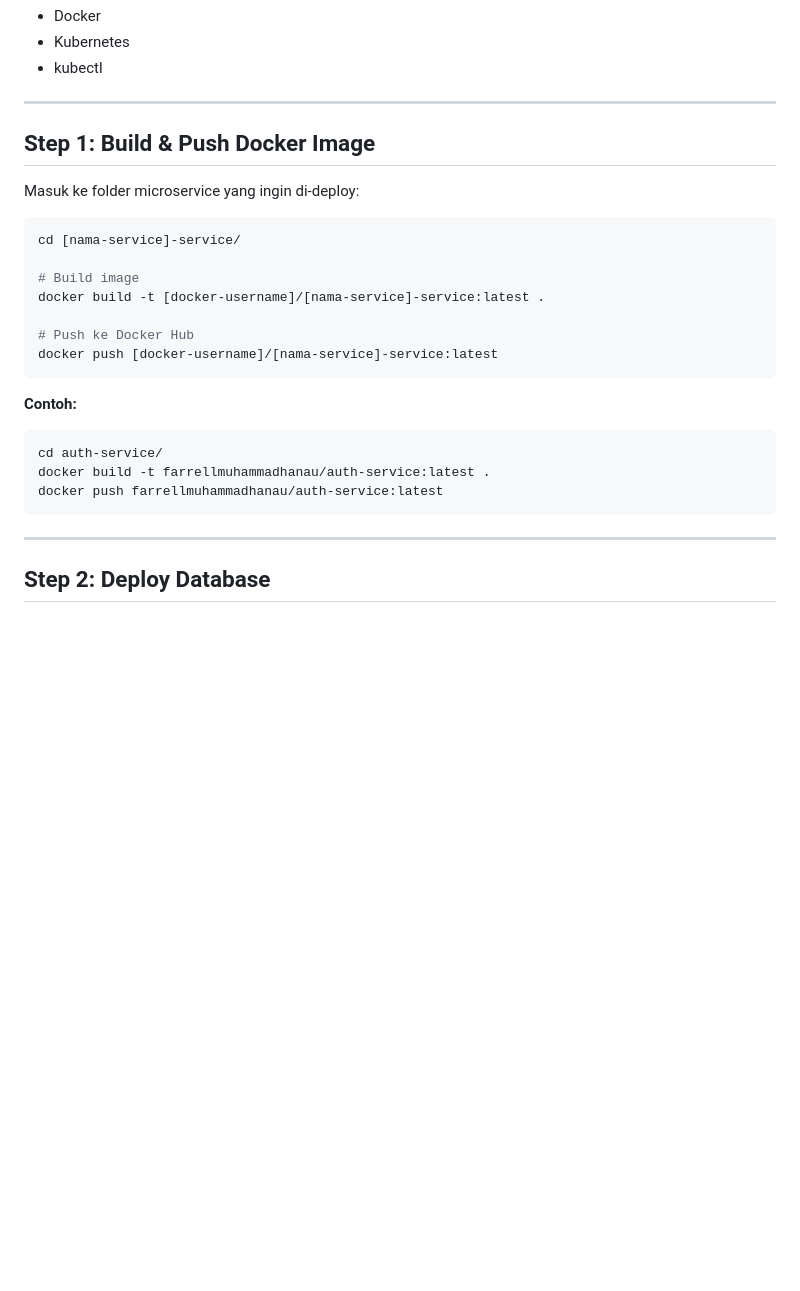
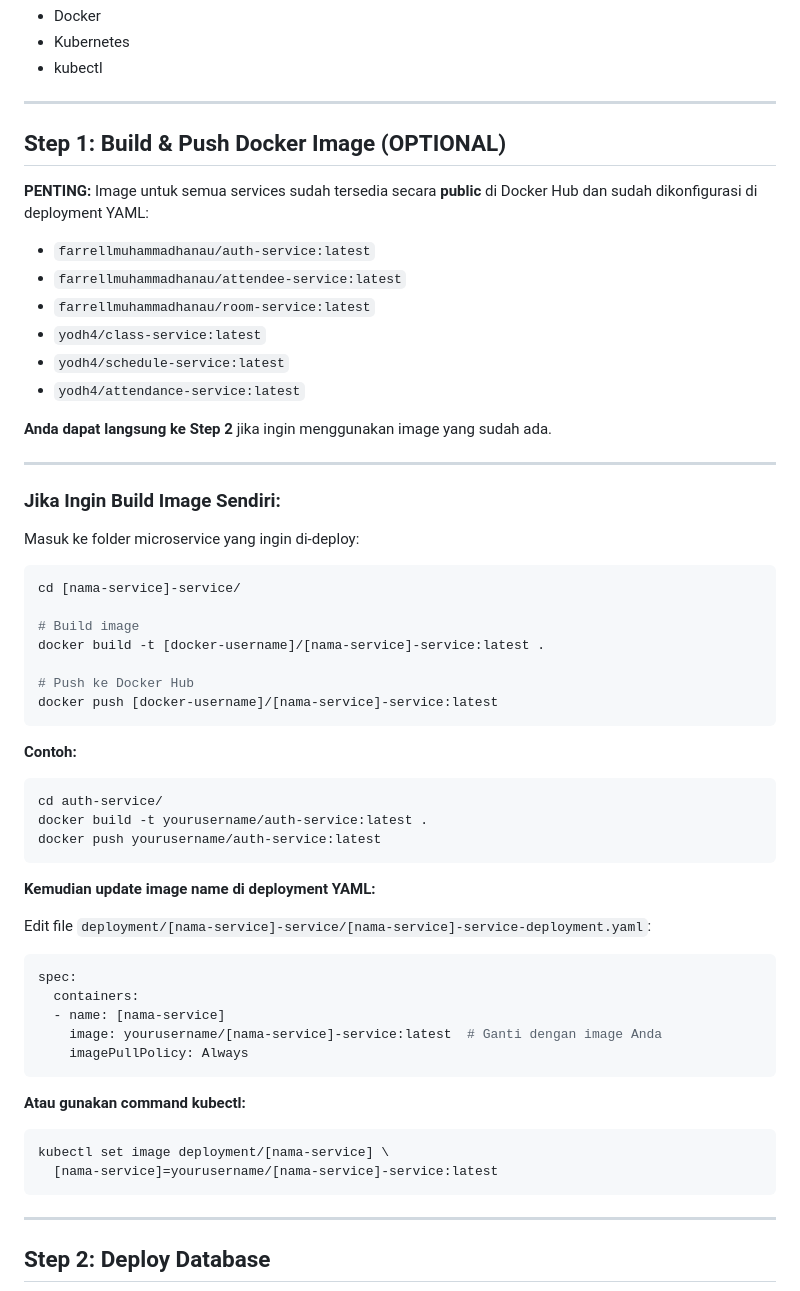
Before and after one commit to FarrellMuhammadHanau/TK-Kowan, a Markdown page: README.md, the part around the change. GitHub-like rendering; blank space fills up the shorter version.

Commit message:
Update README.md to clarify Docker image usage and deployment steps

````diff
--- a/README.md
+++ b/README.md
@@ -7,7 +7,22 @@
 
 ---
 
-## **Step 1: Build & Push Docker Image**
+## **Step 1: Build & Push Docker Image (OPTIONAL)**
+
+**PENTING:** Image untuk semua services sudah tersedia secara **public** di Docker Hub dan sudah dikonfigurasi di deployment YAML:
+
+- `farrellmuhammadhanau/auth-service:latest`
+- `farrellmuhammadhanau/attendee-service:latest`
+- `farrellmuhammadhanau/room-service:latest`
+- `yodh4/class-service:latest`
+- `yodh4/schedule-service:latest`
+- `yodh4/attendance-service:latest`
+
+**Anda dapat langsung ke Step 2** jika ingin menggunakan image yang sudah ada.
+
+---
+
+### **Jika Ingin Build Image Sendiri:**
 
 Masuk ke folder microservice yang ingin di-deploy:
 
@@ -24,8 +39,27 @@ docker push [docker-username]/[nama-service]-service:latest
 **Contoh:**
 ```bash
 cd auth-service/
-docker build -t farrellmuhammadhanau/auth-service:latest .
-docker push farrellmuhammadhanau/auth-service:latest
+docker build -t yourusername/auth-service:latest .
+docker push yourusername/auth-service:latest
+```
+
+**Kemudian update image name di deployment YAML:**
+
+Edit file `deployment/[nama-service]-service/[nama-service]-service-deployment.yaml`:
+
+```yaml
+spec:
+  containers:
+  - name: [nama-service]
+    image: yourusername/[nama-service]-service:latest  # Ganti dengan image Anda
+    imagePullPolicy: Always
+```
+
+**Atau gunakan command kubectl:**
+
+```bash
+kubectl set image deployment/[nama-service] \
+  [nama-service]=yourusername/[nama-service]-service:latest
 ```
 
 ---
````
